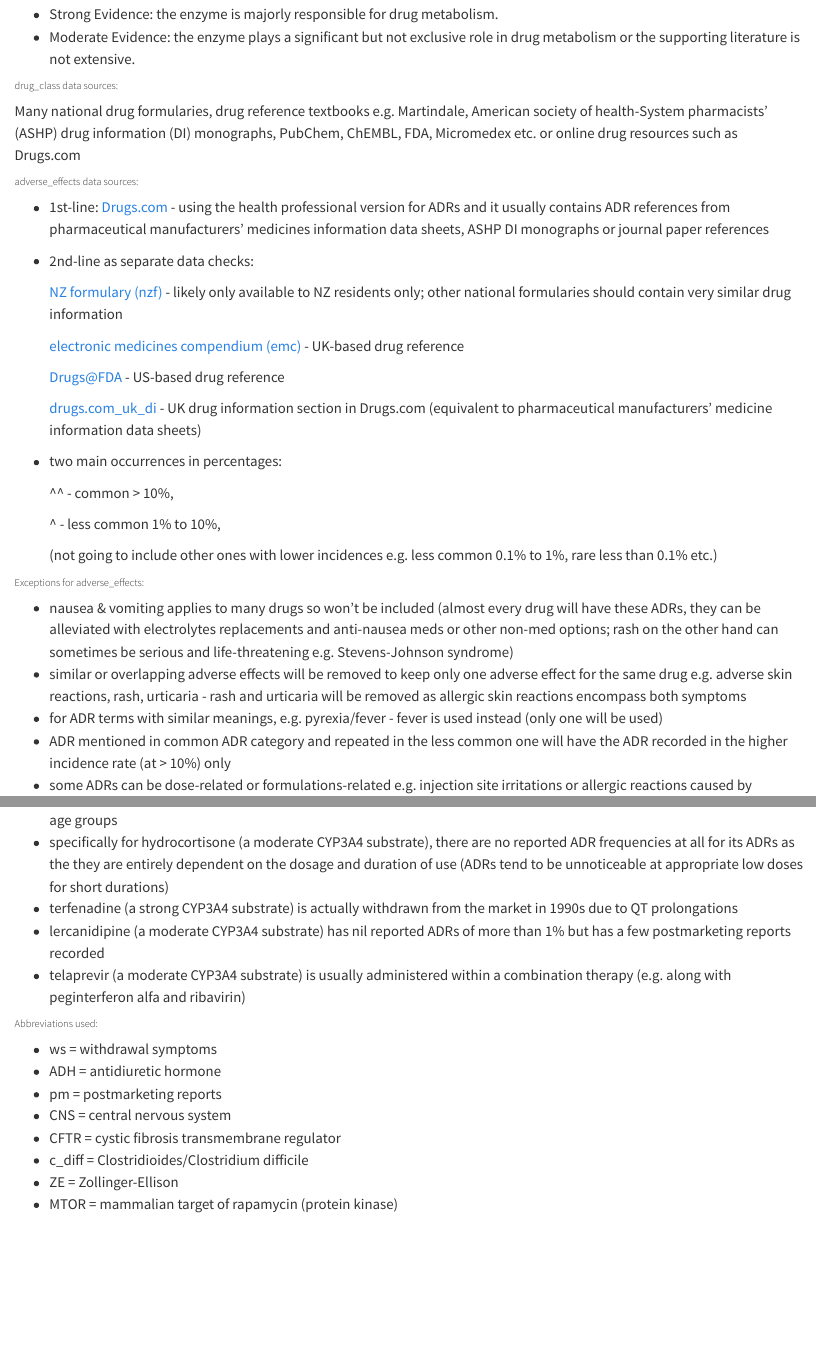
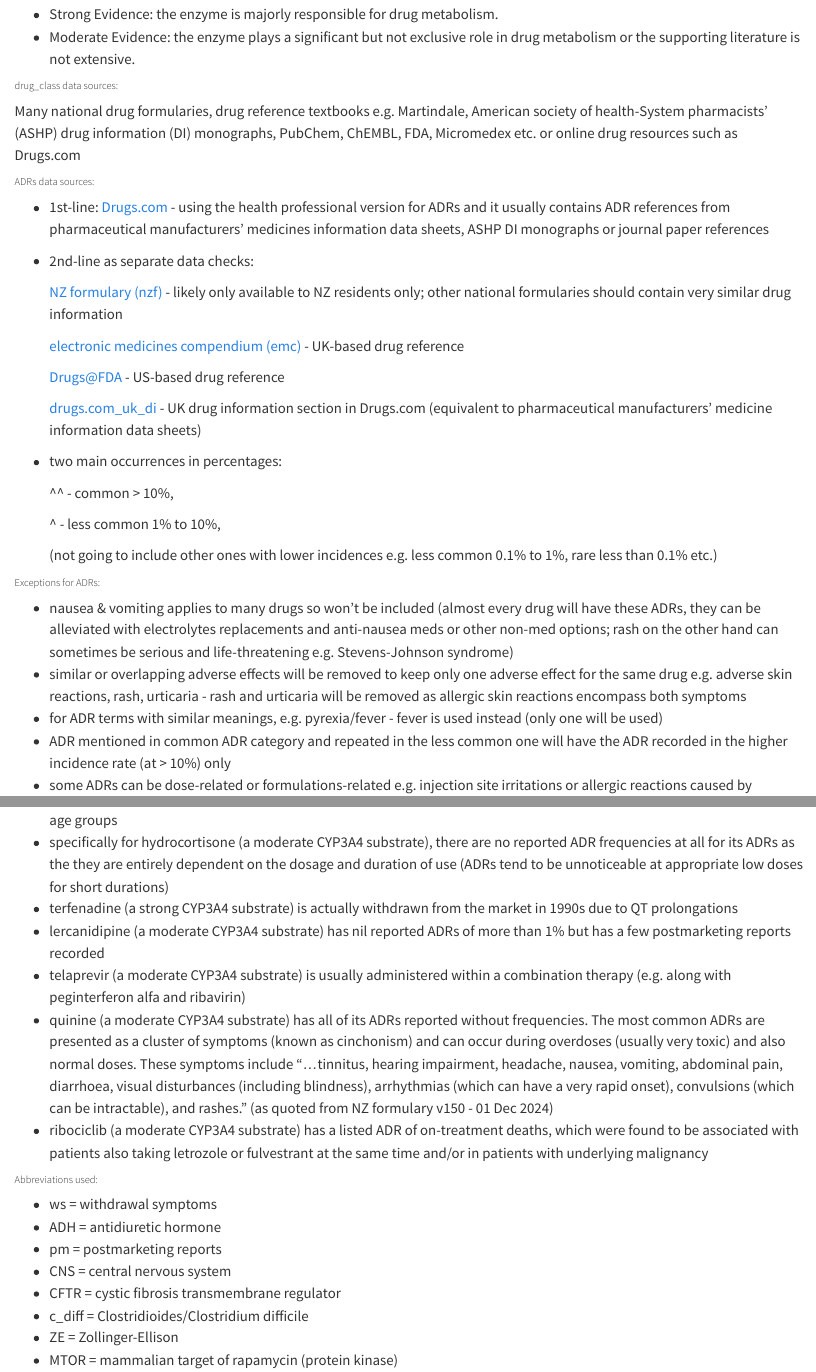
Before and after one commit to jhylin/Adverse_drug_reactions, a Quarto document (1_ADR_data.qmd): the page in a window 1100 px wide, from 340 px down, and a second part further down, joined at a grey line. Rendered offline with R 4.5, knitr and Pandoc in place of Quarto, with nearby package versions.

Commit message:
Added data, extra notes col and notes

```diff
--- a/1_ADR_data.qmd
+++ b/1_ADR_data.qmd
@@ -29,7 +29,7 @@ Many national drug formularies, drug reference textbooks e.g. Martindale,
 American society of health-System pharmacists' (ASHP) drug information (DI) monographs,
 PubChem, ChEMBL, FDA, Micromedex etc. or online drug resources such as Drugs.com
 
-###### adverse_effects data sources:
+###### ADRs data sources:
 
 * 1st-line: [Drugs.com](https://www.drugs.com/sfx/) - using the health professional version for ADRs and it usually contains ADR references from pharmaceutical manufacturers' medicines information data sheets, ASHP DI monographs or journal paper references
 
@@ -51,7 +51,7 @@ PubChem, ChEMBL, FDA, Micromedex etc. or online drug resources such as Drugs.com
 
   (not going to include other ones with lower incidences e.g. less common 0.1% to 1%, rare less than 0.1% etc.)
 
-###### Exceptions for adverse_effects:
+###### Exceptions for ADRs:
 
 - nausea & vomiting applies to many drugs so won't be included (almost every drug will have these ADRs, they can be alleviated with electrolytes replacements and anti-nausea meds or other non-med options; rash on the other hand can sometimes be serious and life-threatening e.g. Stevens-Johnson syndrome)
 - similar or overlapping adverse effects will be removed to keep only one adverse effect for the same drug e.g. adverse skin reactions, rash, urticaria - rash and urticaria will be removed as allergic skin reactions encompass both symptoms
@@ -63,6 +63,8 @@ PubChem, ChEMBL, FDA, Micromedex etc. or online drug resources such as Drugs.com
 - terfenadine (a strong CYP3A4 substrate) is actually withdrawn from the market in 1990s due to QT prolongations
 - lercanidipine (a moderate CYP3A4 substrate) has nil reported ADRs of more than 1% but has a few postmarketing reports recorded
 - telaprevir (a moderate CYP3A4 substrate) is usually administered within a combination therapy (e.g. along with peginterferon alfa and ribavirin)
+- quinine (a moderate CYP3A4 substrate) has all of its ADRs reported without frequencies. The most common ADRs are presented as a cluster of symptoms (known as cinchonism) and can occur during overdoses (usually very toxic) and also normal doses. These symptoms include "...tinnitus, hearing impairment, headache, nausea, vomiting, abdominal pain, diarrhoea, visual disturbances (including blindness), arrhythmias (which can have a very rapid onset), convulsions (which can be intractable), and rashes." (as quoted from NZ formulary v150 - 01 Dec 2024)
+- ribociclib (a moderate CYP3A4 substrate) has a listed ADR of on-treatment deaths, which were found to be associated with patients also taking letrozole or fulvestrant at the same time and/or in patients with underlying malignancy
 
 ###### Abbreviations used:
 
```
Also changed, not shown: 3 other files.
